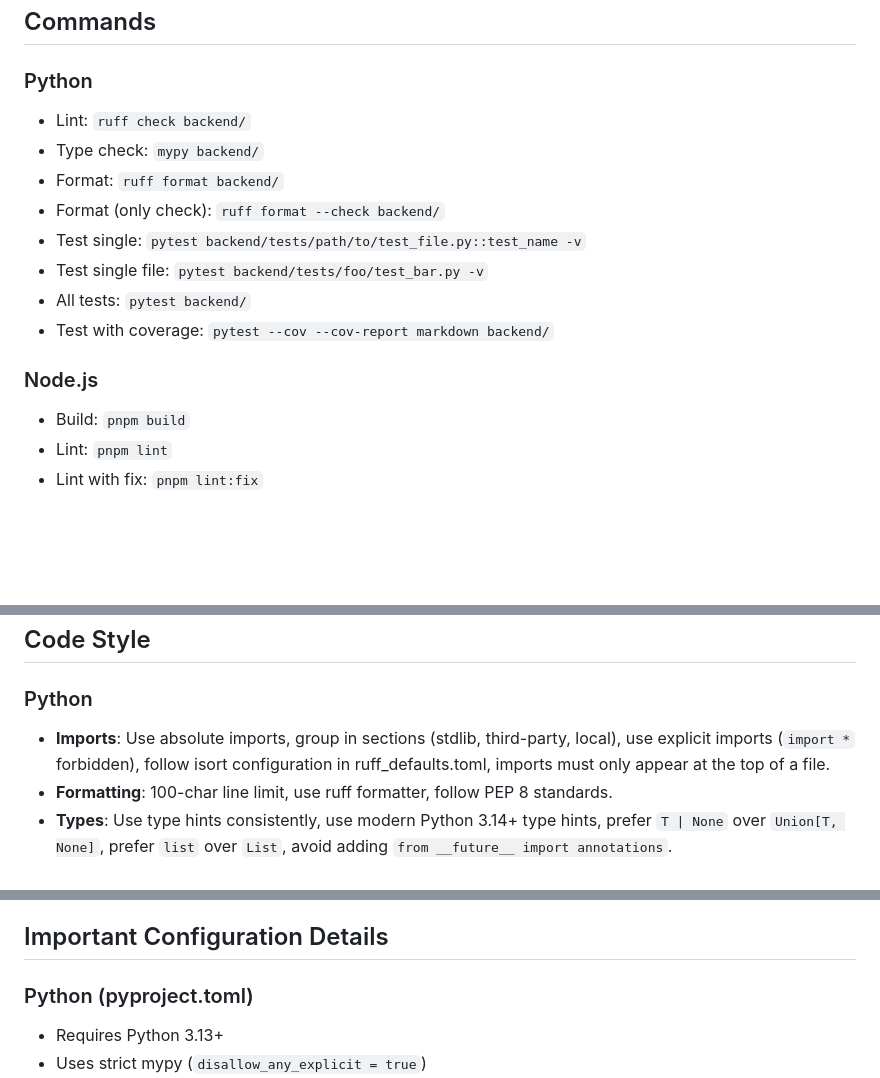
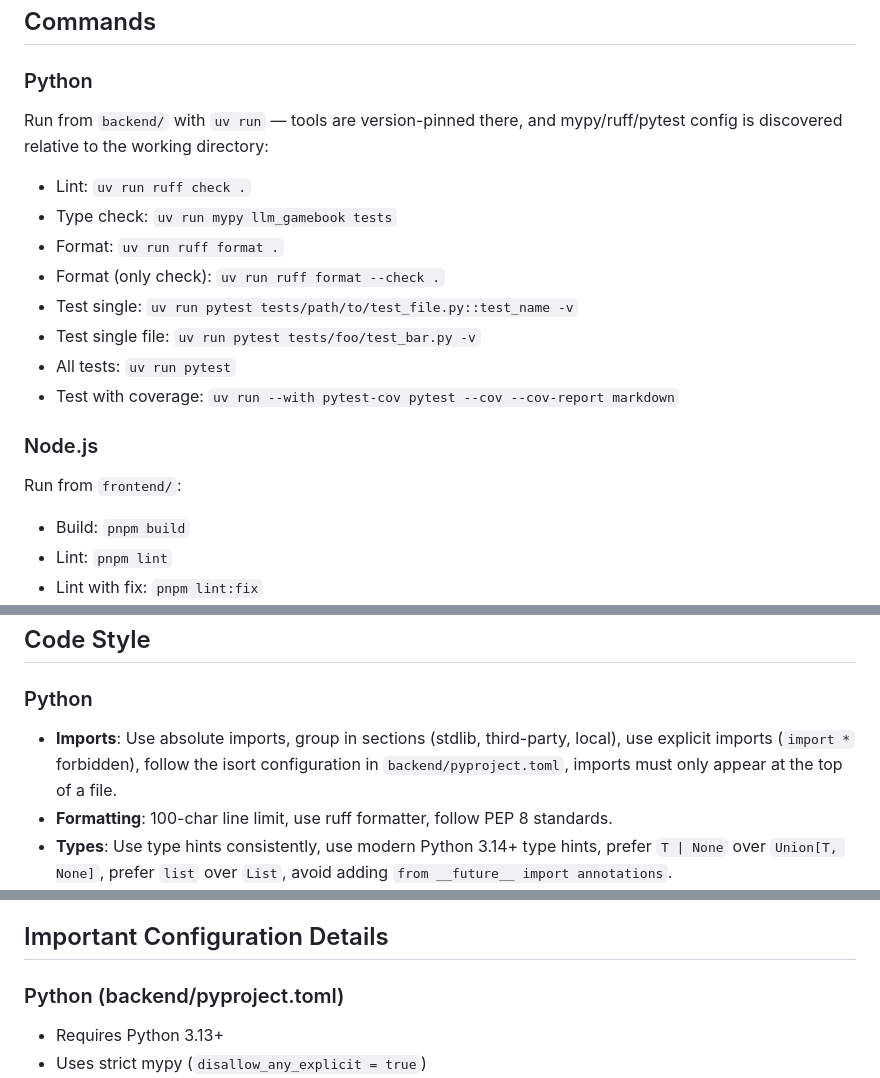
Before and after one commit to buzz/llm-gamebook, a Markdown page: AGENTS.md, 3 parts joined by grey strips. Drawn GitHub-style; blank space fills up the shorter version.

Commit message:
docs(agents): document correct cwd and tool invocation for checks
- Python: run from backend/ via uv run. Mypy config (incl. the tui
  exclude) lives in backend/pyproject.toml and is discovered relative to
  the working directory, so 'mypy backend/' from the repo root silently
  ran config-less; same for version drift of PATH-installed tools.
- Node.js: note the commands run from frontend/ (no root package.json).
- Coverage: use uv run --with pytest-cov (pytest-cov is not a backend
  dependency).
- Code style: point isort config to backend/pyproject.toml
  (ruff_defaults.toml does not exist).

```diff
--- a/AGENTS.md
+++ b/AGENTS.md
@@ -17,16 +17,18 @@ llm-gamebook/
 ## Commands
 
 ### Python
-- Lint: `ruff check backend/`
-- Type check: `mypy backend/`
-- Format: `ruff format backend/`
-- Format (only check): `ruff format --check backend/`
-- Test single: `pytest backend/tests/path/to/test_file.py::test_name -v`
-- Test single file: `pytest backend/tests/foo/test_bar.py -v`
-- All tests: `pytest backend/`
-- Test with coverage: `pytest --cov --cov-report markdown backend/`
+Run from `backend/` with `uv run` — tools are version-pinned there, and mypy/ruff/pytest config is discovered relative to the working directory:
+- Lint: `uv run ruff check .`
+- Type check: `uv run mypy llm_gamebook tests`
+- Format: `uv run ruff format .`
+- Format (only check): `uv run ruff format --check .`
+- Test single: `uv run pytest tests/path/to/test_file.py::test_name -v`
+- Test single file: `uv run pytest tests/foo/test_bar.py -v`
+- All tests: `uv run pytest`
+- Test with coverage: `uv run --with pytest-cov pytest --cov --cov-report markdown`
 
 ### Node.js
+Run from `frontend/`:
 - Build: `pnpm build`
 - Lint: `pnpm lint`
 - Lint with fix: `pnpm lint:fix`
@@ -95,7 +97,7 @@ Recipe: pick a risky area → narrow to one unit/use case → name its users (ca
 ## Code Style
 
 ### Python
-- **Imports**: Use absolute imports, group in sections (stdlib, third-party, local), use explicit imports (`import *` forbidden), follow isort configuration in ruff_defaults.toml, imports must only appear at the top of a file.
+- **Imports**: Use absolute imports, group in sections (stdlib, third-party, local), use explicit imports (`import *` forbidden), follow the isort configuration in `backend/pyproject.toml`, imports must only appear at the top of a file.
 - **Formatting**: 100-char line limit, use ruff formatter, follow PEP 8 standards.
 - **Types**: Use type hints consistently, use modern Python 3.14+ type hints, prefer `T | None` over `Union[T, None]`, prefer `list` over `List`, avoid adding `from __future__ import annotations`.
 - **Naming**: snake_case for functions/variables, PascalCase for classes.
@@ -118,7 +120,7 @@ Recipe: pick a risky area → narrow to one unit/use case → name its users (ca
 
 ## Important Configuration Details
 
-### Python (pyproject.toml)
+### Python (backend/pyproject.toml)
 - Requires Python 3.13+
 - Uses strict mypy (`disallow_any_explicit = true`)
 - Pydantic mypy plugin enabled with strict settings
```
